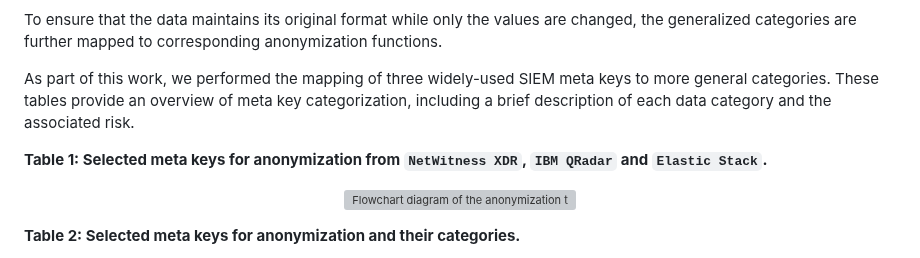
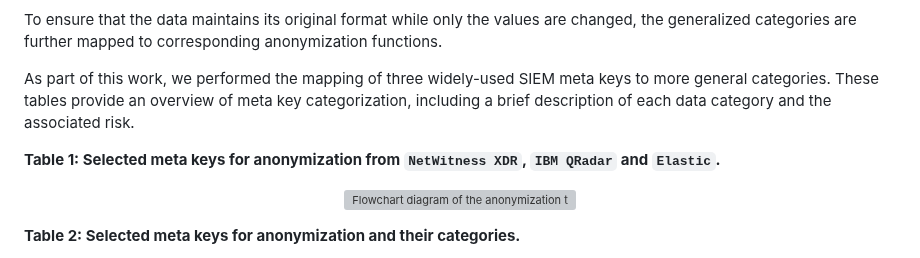
Before and after one commit to ysafonov/Security-Log-Anonymizor, a Markdown page: README.md, the part around the change. Drawn GitHub-style; grey boxes are pictures that could not be loaded.

```diff
--- a/README.md
+++ b/README.md
@@ -57,7 +57,7 @@ To ensure that the data maintains its original format while only the values are
 As part of this work, we performed the mapping of three widely-used SIEM meta keys to more general categories. These tables provide an overview of meta key categorization, including a brief description of each data category and the associated risk.
 
 
-**Table 1: Selected meta keys for anonymization from `NetWitness XDR`, `IBM QRadar` and `Elastic Stack`.**
+**Table 1: Selected meta keys for anonymization from `NetWitness XDR`, `IBM QRadar` and `Elastic`.**
 <p align="center">
     <img src="images/all.jpg" alt="Flowchart diagram of the anonymization tool." width="750"/>
 </p>
```
